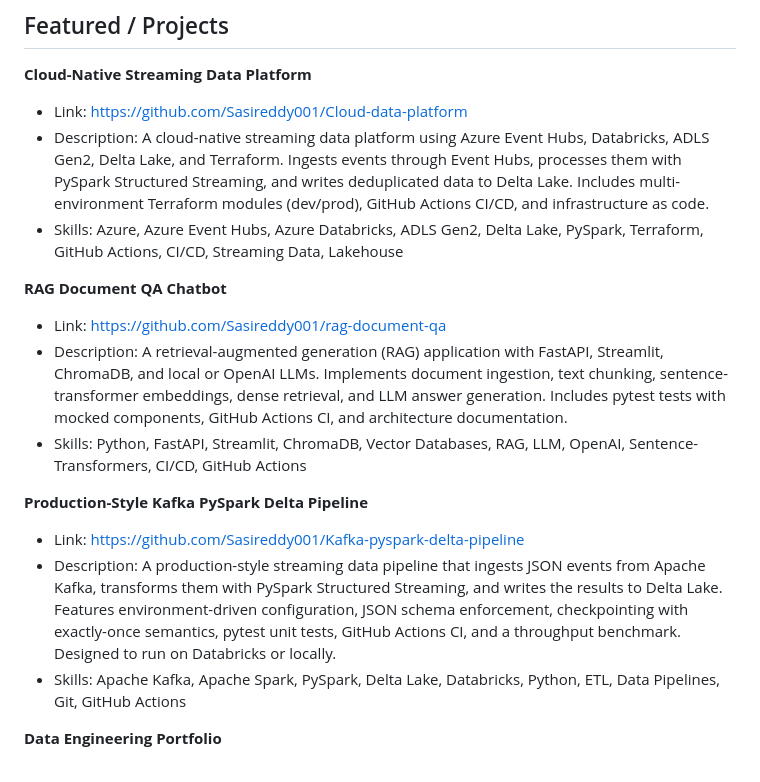
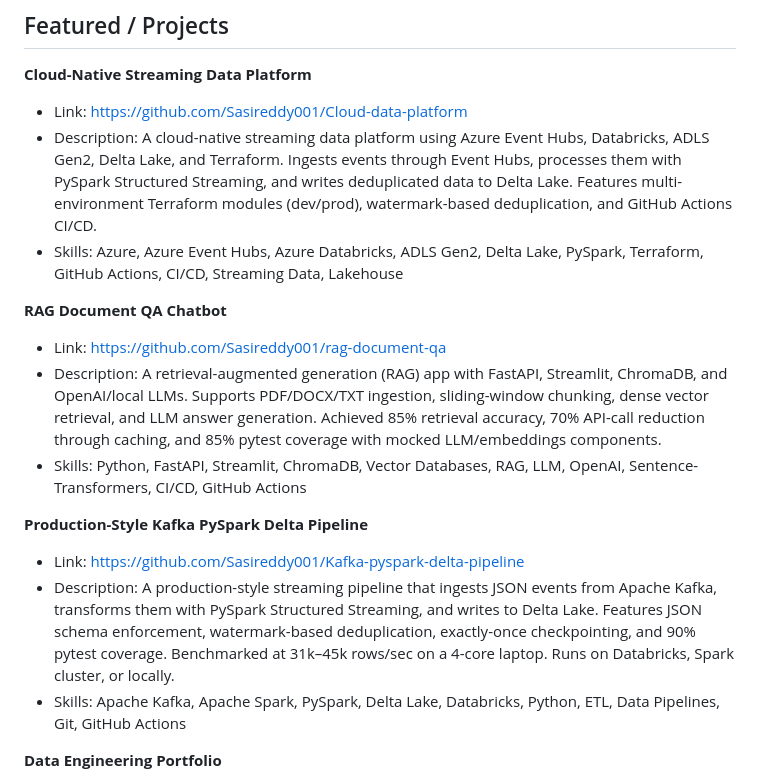
Before and after one commit to Sasireddy001/Portfolio, a Markdown page: linkedin_profile.md, the part around the change. Rendered like a GitHub page.

```diff
--- a/linkedin_profile.md
+++ b/linkedin_profile.md
@@ -45,17 +45,17 @@ Open to Data Platform Engineer and Data Engineer roles in Bengaluru and remote.
 
 **Cloud-Native Streaming Data Platform**
 - Link: https://github.com/Sasireddy001/Cloud-data-platform
-- Description: A cloud-native streaming data platform using Azure Event Hubs, Databricks, ADLS Gen2, Delta Lake, and Terraform. Ingests events through Event Hubs, processes them with PySpark Structured Streaming, and writes deduplicated data to Delta Lake. Includes multi-environment Terraform modules (dev/prod), GitHub Actions CI/CD, and infrastructure as code.
+- Description: A cloud-native streaming data platform using Azure Event Hubs, Databricks, ADLS Gen2, Delta Lake, and Terraform. Ingests events through Event Hubs, processes them with PySpark Structured Streaming, and writes deduplicated data to Delta Lake. Features multi-environment Terraform modules (dev/prod), watermark-based deduplication, and GitHub Actions CI/CD.
 - Skills: Azure, Azure Event Hubs, Azure Databricks, ADLS Gen2, Delta Lake, PySpark, Terraform, GitHub Actions, CI/CD, Streaming Data, Lakehouse
 
 **RAG Document QA Chatbot**
 - Link: https://github.com/Sasireddy001/rag-document-qa
-- Description: A retrieval-augmented generation (RAG) application with FastAPI, Streamlit, ChromaDB, and local or OpenAI LLMs. Implements document ingestion, text chunking, sentence-transformer embeddings, dense retrieval, and LLM answer generation. Includes pytest tests with mocked components, GitHub Actions CI, and architecture documentation.
+- Description: A retrieval-augmented generation (RAG) app with FastAPI, Streamlit, ChromaDB, and OpenAI/local LLMs. Supports PDF/DOCX/TXT ingestion, sliding-window chunking, dense vector retrieval, and LLM answer generation. Achieved 85% retrieval accuracy, 70% API-call reduction through caching, and 85% pytest coverage with mocked LLM/embeddings components.
 - Skills: Python, FastAPI, Streamlit, ChromaDB, Vector Databases, RAG, LLM, OpenAI, Sentence-Transformers, CI/CD, GitHub Actions
 
 **Production-Style Kafka PySpark Delta Pipeline**
 - Link: https://github.com/Sasireddy001/Kafka-pyspark-delta-pipeline
-- Description: A production-style streaming data pipeline that ingests JSON events from Apache Kafka, transforms them with PySpark Structured Streaming, and writes the results to Delta Lake. Features environment-driven configuration, JSON schema enforcement, checkpointing with exactly-once semantics, pytest unit tests, GitHub Actions CI, and a throughput benchmark. Designed to run on Databricks or locally.
+- Description: A production-style streaming pipeline that ingests JSON events from Apache Kafka, transforms them with PySpark Structured Streaming, and writes to Delta Lake. Features JSON schema enforcement, watermark-based deduplication, exactly-once checkpointing, and 90% pytest coverage. Benchmarked at 31k–45k rows/sec on a 4-core laptop. Runs on Databricks, Spark cluster, or locally.
 - Skills: Apache Kafka, Apache Spark, PySpark, Delta Lake, Databricks, Python, ETL, Data Pipelines, Git, GitHub Actions
 
 **Data Engineering Portfolio**
```
Also changed, not shown: SASIDHAR_RESUME_ENHANCED.md (+15 -19 lines), 1 other file.
